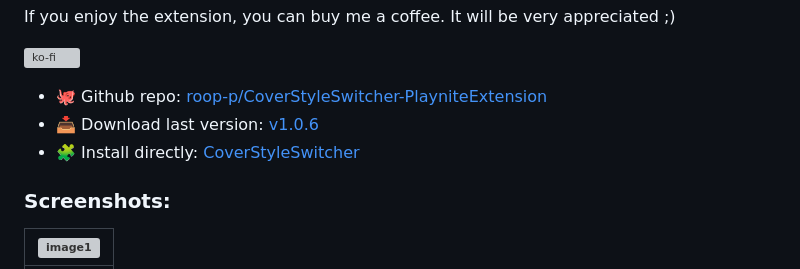
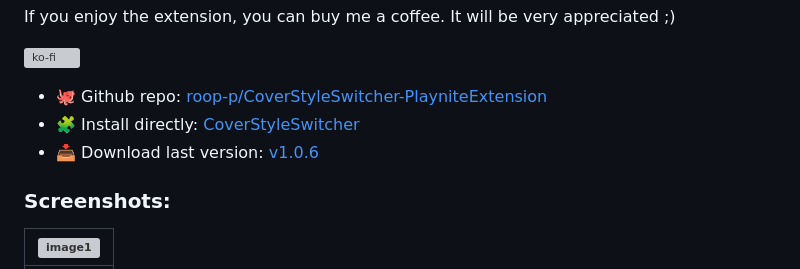
Before and after one commit to roob-p/CoverStyleSwitcher-PlayniteExtension, a Markdown page: docs/README.md, the part around the change. GitHub-like rendering; grey boxes are pictures that could not be loaded.

```diff
--- a/docs/README.md
+++ b/docs/README.md
@@ -29,10 +29,11 @@ If you enjoy the extension, you can buy me a coffee. It will be very appreciated
 [![ko-fi](https://ko-fi.com/img/githubbutton_sm.svg)](https://ko-fi.com/E1E214R1KB)
 
 - 🐙 Github repo: [roop-p/CoverStyleSwitcher-PlayniteExtension](https://github.com/roob-p/CoverStyleSwitcher-PlayniteExtension/)
+- 🧩 Install directly:
+  [CoverStyleSwitcher](https://playnite.link/addons.html#CoverStyleSwitcher)
 - 📥 Download last version:
 [v1.0.6]( https://github.com/roob-p/CoverStyleSwitcher-PlayniteExtension/releases/download/v1.0.6/CoverStyleSwitcher_v1.0.6.pext)
-- 🧩 Install directly:
-  [CoverStyleSwitcher](https://playnite.link/addons.html#CoverStyleSwitcher)
+
 
 
 
```
